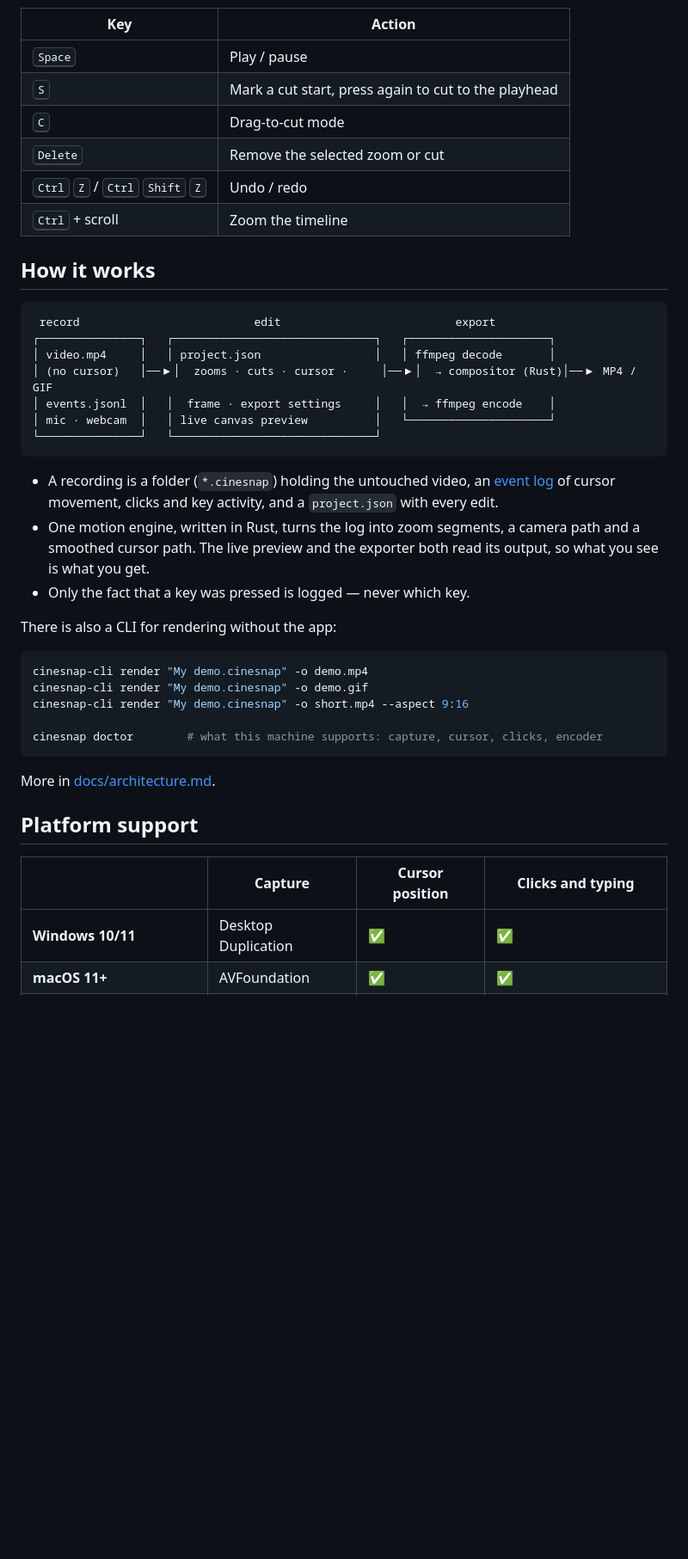
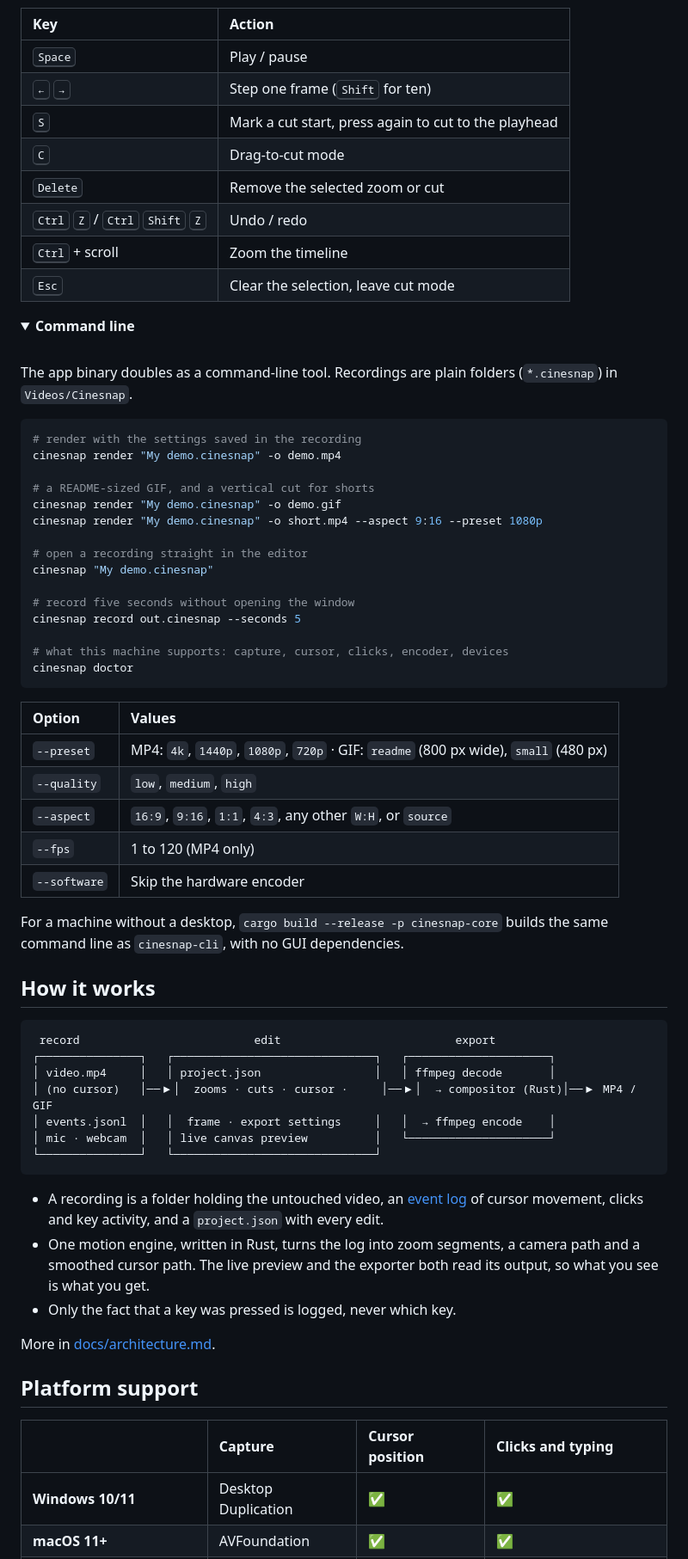
Before and after one commit to aubergine-ux/cinesnap, a Markdown page: README.md, the part around one of its changes. Shown at 86% size. GitHub-like rendering; folded sections open; blank space fills up the shorter version.

````diff
--- a/README.md
+++ b/README.md
@@ -133,11 +134,52 @@ Run the tests with `cargo test --workspace` and `npm test`.
 | Key | Action |
-| --- | --- |
+| :-- | :-- |
 | <kbd>Space</kbd> | Play / pause |
+| <kbd>←</kbd> <kbd>→</kbd> | Step one frame (<kbd>Shift</kbd> for ten) |
 | <kbd>S</kbd> | Mark a cut start, press again to cut to the playhead |
 | <kbd>C</kbd> | Drag-to-cut mode |
 | <kbd>Delete</kbd> | Remove the selected zoom or cut |
 | <kbd>Ctrl</kbd> <kbd>Z</kbd> / <kbd>Ctrl</kbd> <kbd>Shift</kbd> <kbd>Z</kbd> | Undo / redo |
 | <kbd>Ctrl</kbd> + scroll | Zoom the timeline |
+| <kbd>Esc</kbd> | Clear the selection, leave cut mode |
+
+</details>
+
+<details>
+<summary><b>Command line</b></summary>
+
+<br>
+
+The app binary doubles as a command-line tool. Recordings are plain folders (`*.cinesnap`) in `Videos/Cinesnap`.
+
+```sh
+# render with the settings saved in the recording
+cinesnap render "My demo.cinesnap" -o demo.mp4
+
+# a README-sized GIF, and a vertical cut for shorts
+cinesnap render "My demo.cinesnap" -o demo.gif
+cinesnap render "My demo.cinesnap" -o short.mp4 --aspect 9:16 --preset 1080p
+
+# open a recording straight in the editor
+cinesnap "My demo.cinesnap"
+
+# record five seconds without opening the window
+cinesnap record out.cinesnap --seconds 5
+
+# what this machine supports: capture, cursor, clicks, encoder, devices
+cinesnap doctor
+```
+
+| Option | Values |
+| :-- | :-- |
+| `--preset` | MP4: `4k`, `1440p`, `1080p`, `720p` · GIF: `readme` (800 px wide), `small` (480 px) |
+| `--quality` | `low`, `medium`, `high` |
+| `--aspect` | `16:9`, `9:16`, `1:1`, `4:3`, any other `W:H`, or `source` |
+| `--fps` | 1 to 120 (MP4 only) |
+| `--software` | Skip the hardware encoder |
+
+For a machine without a desktop, `cargo build --release -p cinesnap-core` builds the same command line as `cinesnap-cli`, with no GUI dependencies.
+
+</details>
 
 ## How it works
 
@@ -151,26 +193,16 @@ Run the tests with `cargo test --workspace` and `npm test`.
 └───────────────┘   └──────────────────────────────┘
 ```
 
-- A recording is a folder (`*.cinesnap`) holding the untouched video, an [event log](docs/recording-format.md) of cursor movement, clicks and key activity, and a `project.json` with every edit.
+- A recording is a folder holding the untouched video, an [event log](docs/recording-format.md) of cursor movement, clicks and key activity, and a `project.json` with every edit.
 - One motion engine, written in Rust, turns the log into zoom segments, a camera path and a smoothed cursor path. The live preview and the exporter both read its output, so what you see is what you get.
-- Only the fact that a key was pressed is logged — never which key.
-
-There is also a CLI for rendering without the app:
-
-```sh
-cinesnap-cli render "My demo.cinesnap" -o demo.mp4
-cinesnap-cli render "My demo.cinesnap" -o demo.gif
-cinesnap-cli render "My demo.cinesnap" -o short.mp4 --aspect 9:16
-
-cinesnap doctor        # what this machine supports: capture, cursor, clicks, encoder
-```
+- Only the fact that a key was pressed is logged, never which key.
 
 More in [docs/architecture.md](docs/architecture.md).
 
 ## Platform support
 
 | | Capture | Cursor position | Clicks and typing |
-| --- | --- | --- | --- |
+| :-- | :-- | :-- | :-- |
 | **Windows 10/11** | Desktop Duplication | ✅ | ✅ |
 | **macOS 11+** | AVFoundation | ✅ | ✅ |
 | **Linux · X11** | x11grab | ✅ | ✅ |
````
Also changed, not shown: other parts of README.md (+118 -94 lines), docs/media/banner-dark.png (added), docs/media/banner-light.png (added), docs/media/editor.png.
